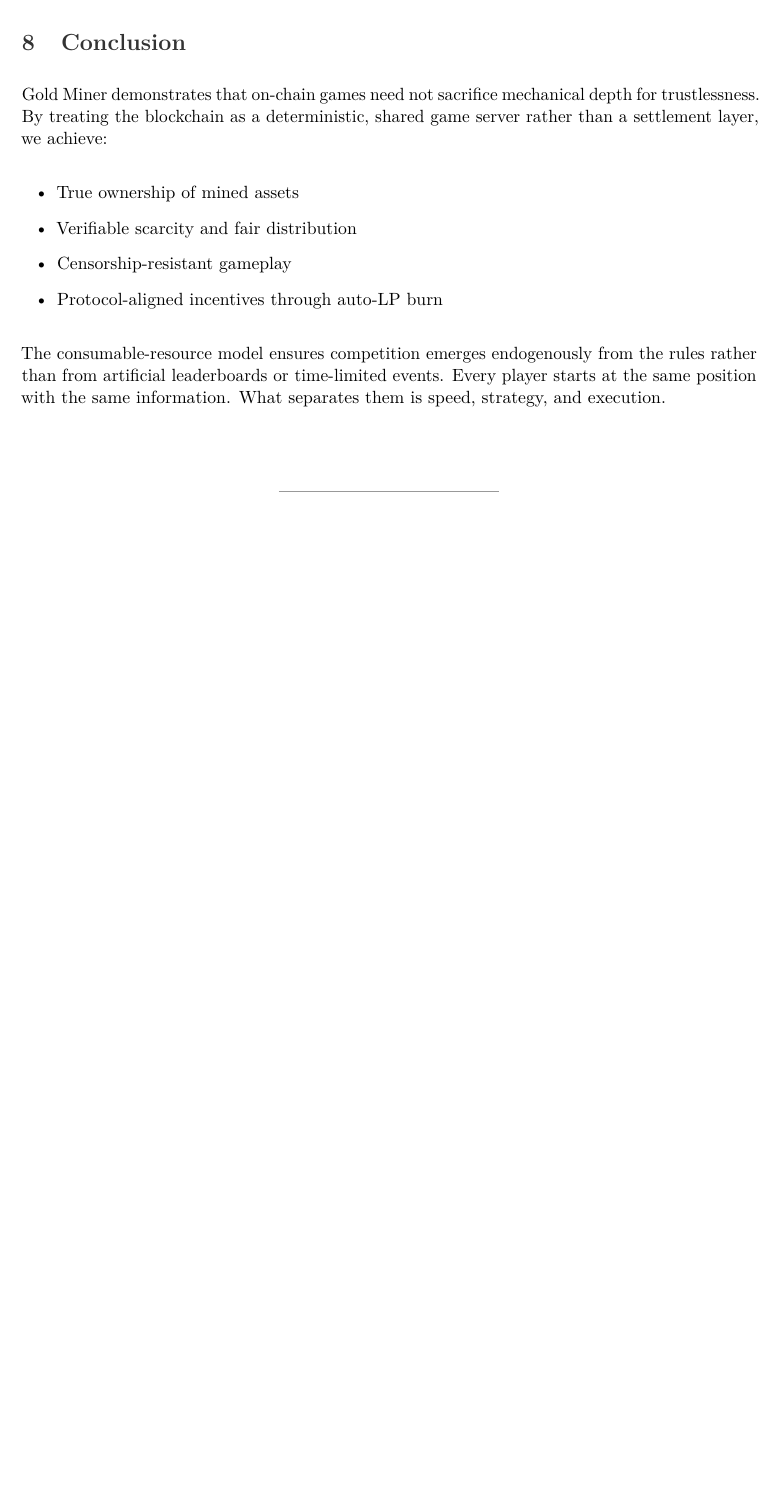
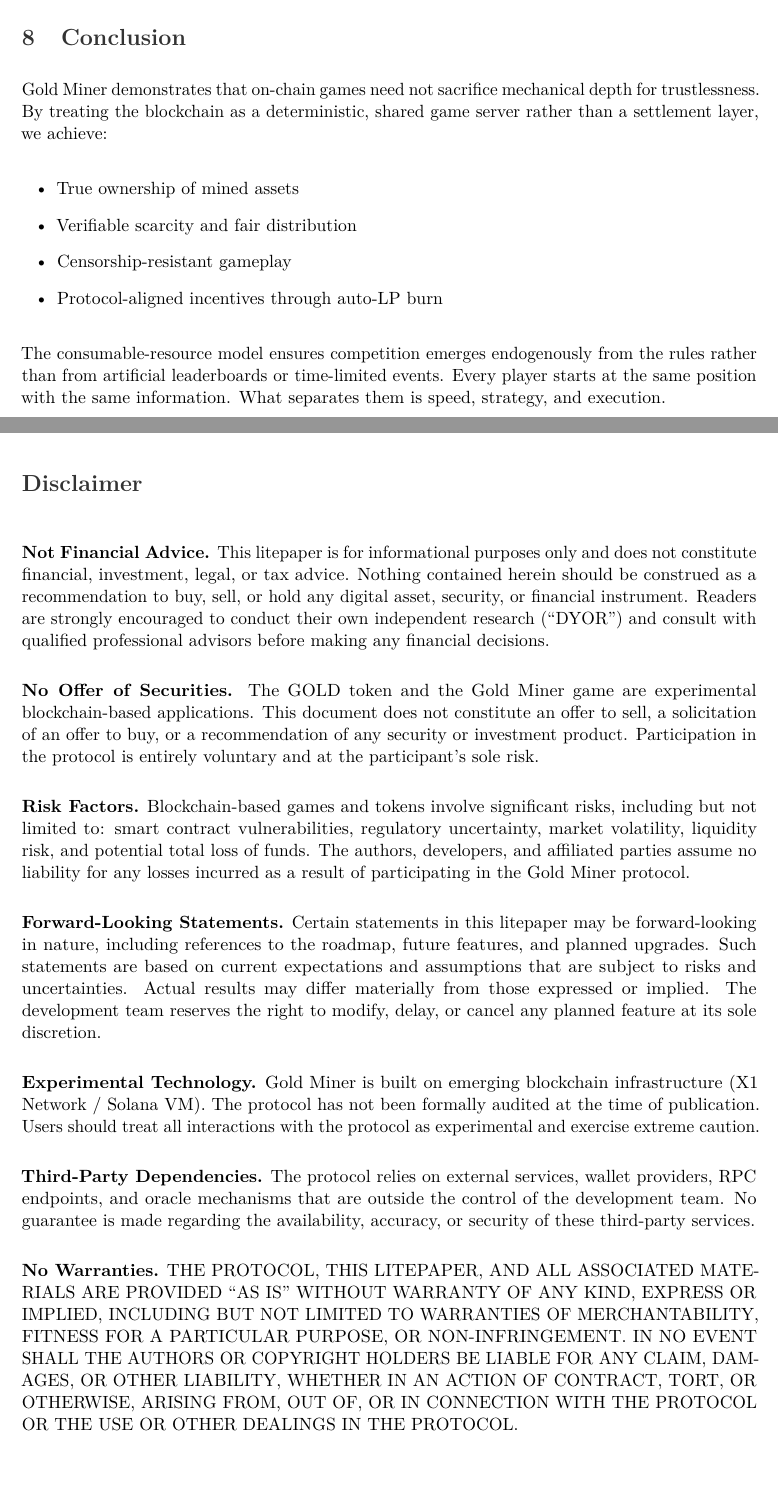
Before and after one commit to silvercrypto888/gold-miner, a LaTeX document (litepaper.tex): part of page 8 of 9 before the commit and two parts of pages 8 and 9 of 9 after it, the two joined at a grey line, cut so that both start at the same text, the shorter picture padded with empty space. Compiled offline with pdfLaTeX.

Commit message:
docs: add boilerplate disclaimer section to litepaper

```diff
--- a/litepaper.tex
+++ b/litepaper.tex
@@ -328,6 +328,36 @@
 
 The consumable-resource model ensures competition emerges endogenously from the rules rather than from artificial leaderboards or time-limited events. Every player starts at the same position with the same information. What separates them is speed, strategy, and execution.
 
+\section*{Disclaimer}
+
+\vspace{1em}
+
+\noindent\textbf{Not Financial Advice.} This litepaper is for informational purposes only and does not constitute financial, investment, legal, or tax advice. Nothing contained herein should be construed as a recommendation to buy, sell, or hold any digital asset, security, or financial instrument. Readers are strongly encouraged to conduct their own independent research (``DYOR'') and consult with qualified professional advisors before making any financial decisions.
+
+\vspace{0.8em}
+
+\noindent\textbf{No Offer of Securities.} The GOLD token and the Gold Miner game are experimental blockchain-based applications. This document does not constitute an offer to sell, a solicitation of an offer to buy, or a recommendation of any security or investment product. Participation in the protocol is entirely voluntary and at the participant's sole risk.
+
+\vspace{0.8em}
+
+\noindent\textbf{Risk Factors.} Blockchain-based games and tokens involve significant risks, including but not limited to: smart contract vulnerabilities, regulatory uncertainty, market volatility, liquidity risk, and potential total loss of funds. The authors, developers, and affiliated parties assume no liability for any losses incurred as a result of participating in the Gold Miner protocol.
+
+\vspace{0.8em}
+
+\noindent\textbf{Forward-Looking Statements.} Certain statements in this litepaper may be forward-looking in nature, including references to the roadmap, future features, and planned upgrades. Such statements are based on current expectations and assumptions that are subject to risks and uncertainties. Actual results may differ materially from those expressed or implied. The development team reserves the right to modify, delay, or cancel any planned feature at its sole discretion.
+
+\vspace{0.8em}
+
+\noindent\textbf{Experimental Technology.} Gold Miner is built on emerging blockchain infrastructure (X1 Network / Solana VM). The protocol has not been formally audited at the time of publication. Users should treat all interactions with the protocol as experimental and exercise extreme caution.
+
+\vspace{0.8em}
+
+\noindent\textbf{Third-Party Dependencies.} The protocol relies on external services, wallet providers, RPC endpoints, and oracle mechanisms that are outside the control of the development team. No guarantee is made regarding the availability, accuracy, or security of these third-party services.
+
+\vspace{0.8em}
+
+\noindent\textbf{No Warranties.} THE PROTOCOL, THIS LITEPAPER, AND ALL ASSOCIATED MATERIALS ARE PROVIDED ``AS IS'' WITHOUT WARRANTY OF ANY KIND, EXPRESS OR IMPLIED, INCLUDING BUT NOT LIMITED TO WARRANTIES OF MERCHANTABILITY, FITNESS FOR A PARTICULAR PURPOSE, OR NON-INFRINGEMENT. IN NO EVENT SHALL THE AUTHORS OR COPYRIGHT HOLDERS BE LIABLE FOR ANY CLAIM, DAMAGES, OR OTHER LIABILITY, WHETHER IN AN ACTION OF CONTRACT, TORT, OR OTHERWISE, ARISING FROM, OUT OF, OR IN CONNECTION WITH THE PROTOCOL OR THE USE OR OTHER DEALINGS IN THE PROTOCOL.
+
 \vspace{2em}
 \begin{center}
 \textcolor{lightgray}{\rule{0.3\textwidth}{0.4pt}}
```
Also changed, not shown: litepaper.pdf.
